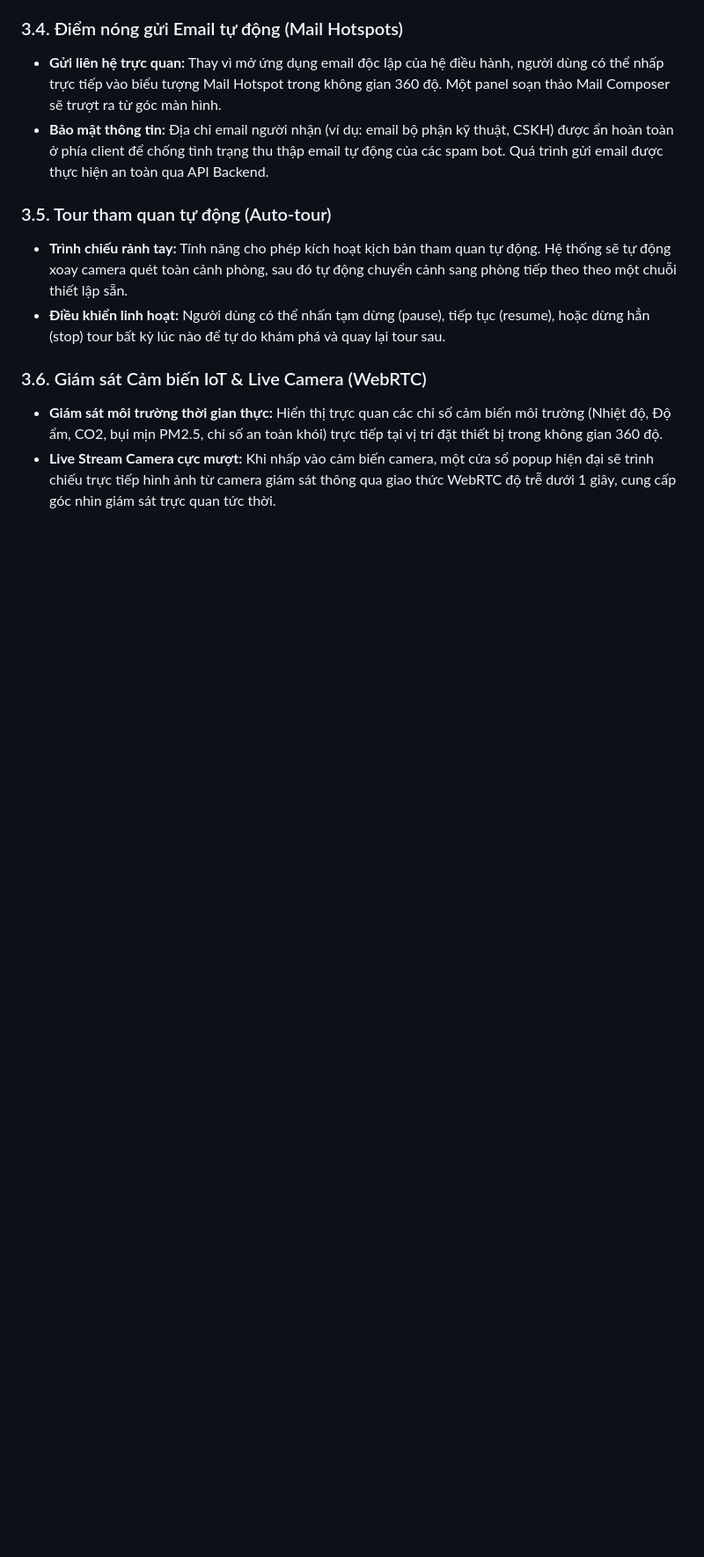
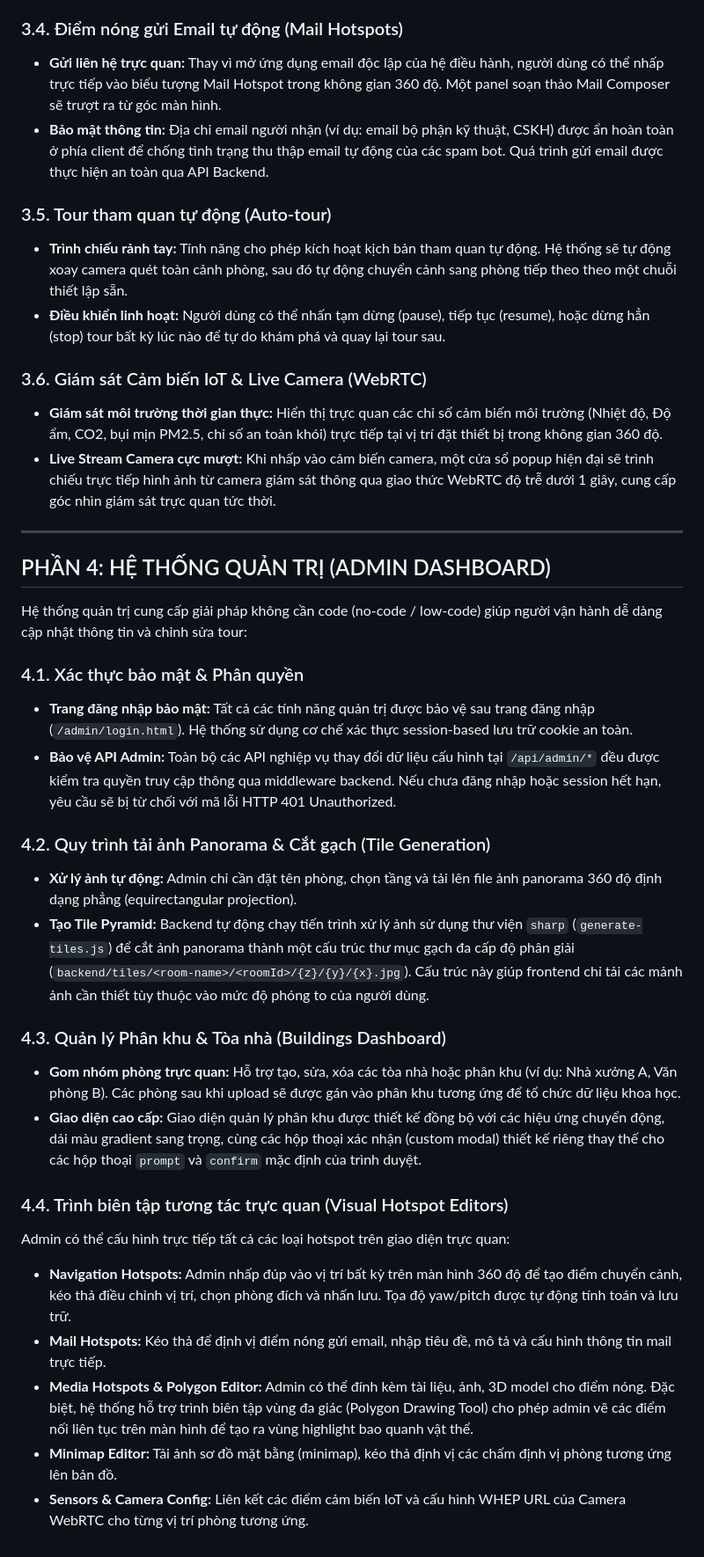
Before and after one commit to Vogiaduy123/Qi_Digital_360, a Markdown page: docs/Bao_Cao_Ban_Giao_Du_An.md, the part around the change. Shown at 88% size. Drawn GitHub-style; blank space fills up the shorter version.

Commit message:
docs: draft admin dashboard features section of handover report

```diff
--- a/docs/Bao_Cao_Ban_Giao_Du_An.md
+++ b/docs/Bao_Cao_Ban_Giao_Du_An.md
@@ -80,3 +80,29 @@ Hệ thống cho phép gắn trực tiếp các nội dung đa phương tiện l
 ### 3.6. Giám sát Cảm biến IoT & Live Camera (WebRTC)
 *   **Giám sát môi trường thời gian thực:** Hiển thị trực quan các chỉ số cảm biến môi trường (Nhiệt độ, Độ ẩm, CO2, bụi mịn PM2.5, chỉ số an toàn khói) trực tiếp tại vị trí đặt thiết bị trong không gian 360 độ.
 *   **Live Stream Camera cực mượt:** Khi nhấp vào cảm biến camera, một cửa sổ popup hiện đại sẽ trình chiếu trực tiếp hình ảnh từ camera giám sát thông qua giao thức WebRTC độ trễ dưới 1 giây, cung cấp góc nhìn giám sát trực quan tức thời.
+
+---
+
+## PHẦN 4: HỆ THỐNG QUẢN TRỊ (ADMIN DASHBOARD)
+
+Hệ thống quản trị cung cấp giải pháp không cần code (no-code / low-code) giúp người vận hành dễ dàng cập nhật thông tin và chỉnh sửa tour:
+
+### 4.1. Xác thực bảo mật & Phân quyền
+*   **Trang đăng nhập bảo mật:** Tất cả các tính năng quản trị được bảo vệ sau trang đăng nhập (`/admin/login.html`). Hệ thống sử dụng cơ chế xác thực session-based lưu trữ cookie an toàn.
+*   **Bảo vệ API Admin:** Toàn bộ các API nghiệp vụ thay đổi dữ liệu cấu hình tại `/api/admin/*` đều được kiểm tra quyền truy cập thông qua middleware backend. Nếu chưa đăng nhập hoặc session hết hạn, yêu cầu sẽ bị từ chối với mã lỗi HTTP 401 Unauthorized.
+
+### 4.2. Quy trình tải ảnh Panorama & Cắt gạch (Tile Generation)
+*   **Xử lý ảnh tự động:** Admin chỉ cần đặt tên phòng, chọn tầng và tải lên file ảnh panorama 360 độ định dạng phẳng (equirectangular projection).
+*   **Tạo Tile Pyramid:** Backend tự động chạy tiến trình xử lý ảnh sử dụng thư viện `sharp` (`generate-tiles.js`) để cắt ảnh panorama thành một cấu trúc thư mục gạch đa cấp độ phân giải (`backend/tiles/<room-name>/<roomId>/{z}/{y}/{x}.jpg`). Cấu trúc này giúp frontend chỉ tải các mảnh ảnh cần thiết tùy thuộc vào mức độ phóng to của người dùng.
+
+### 4.3. Quản lý Phân khu & Tòa nhà (Buildings Dashboard)
+*   **Gom nhóm phòng trực quan:** Hỗ trợ tạo, sửa, xóa các tòa nhà hoặc phân khu (ví dụ: Nhà xưởng A, Văn phòng B). Các phòng sau khi upload sẽ được gán vào phân khu tương ứng để tổ chức dữ liệu khoa học.
+*   **Giao diện cao cấp:** Giao diện quản lý phân khu được thiết kế đồng bộ với các hiệu ứng chuyển động, dải màu gradient sang trọng, cùng các hộp thoại xác nhận (custom modal) thiết kế riêng thay thế cho các hộp thoại `prompt` và `confirm` mặc định của trình duyệt.
+
+### 4.4. Trình biên tập tương tác trực quan (Visual Hotspot Editors)
+Admin có thể cấu hình trực tiếp tất cả các loại hotspot trên giao diện trực quan:
+*   **Navigation Hotspots:** Admin nhấp đúp vào vị trí bất kỳ trên màn hình 360 độ để tạo điểm chuyển cảnh, kéo thả điều chỉnh vị trí, chọn phòng đích và nhấn lưu. Tọa độ yaw/pitch được tự động tính toán và lưu trữ.
+*   **Mail Hotspots:** Kéo thả để định vị điểm nóng gửi email, nhập tiêu đề, mô tả và cấu hình thông tin mail trực tiếp.
+*   **Media Hotspots & Polygon Editor:** Admin có thể đính kèm tài liệu, ảnh, 3D model cho điểm nóng. Đặc biệt, hệ thống hỗ trợ trình biên tập vùng đa giác (Polygon Drawing Tool) cho phép admin vẽ các điểm nối liên tục trên màn hình để tạo ra vùng highlight bao quanh vật thể.
+*   **Minimap Editor:** Tải ảnh sơ đồ mặt bằng (minimap), kéo thả định vị các chấm định vị phòng tương ứng lên bản đồ.
+*   **Sensors & Camera Config:** Liên kết các điểm cảm biến IoT và cấu hình WHEP URL của Camera WebRTC cho từng vị trí phòng tương ứng.
```
